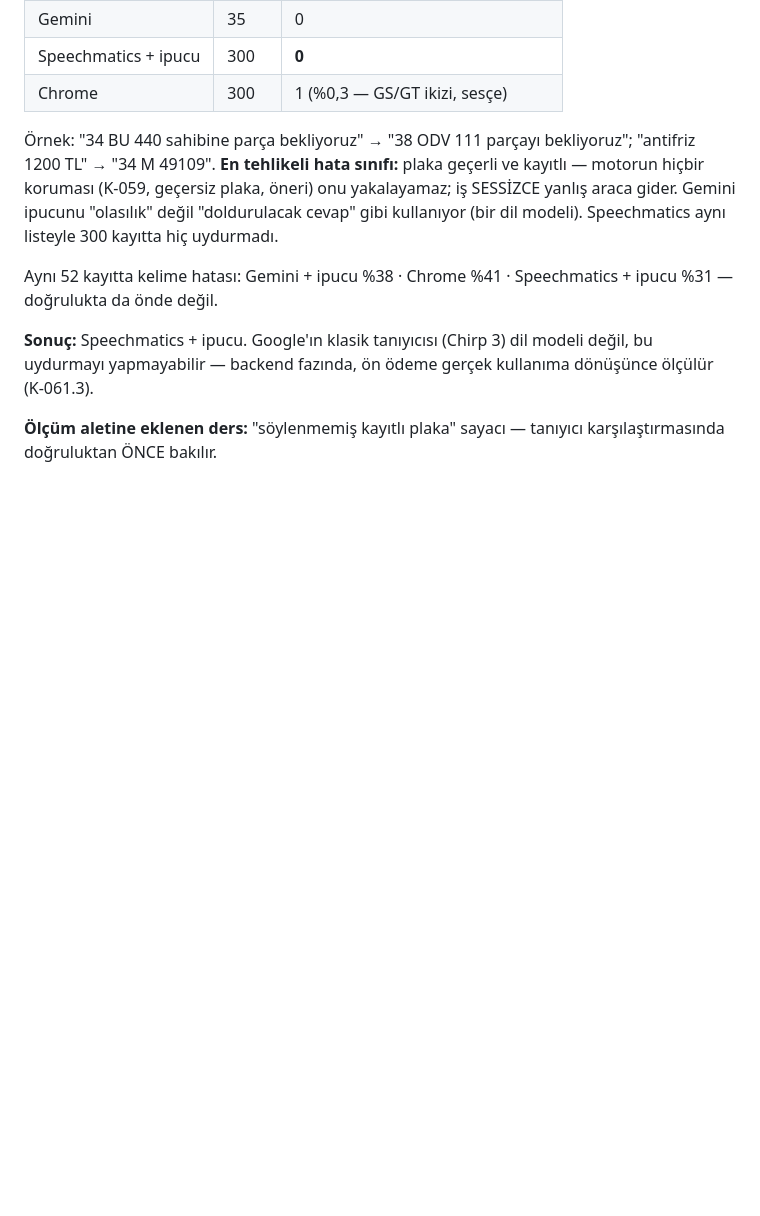
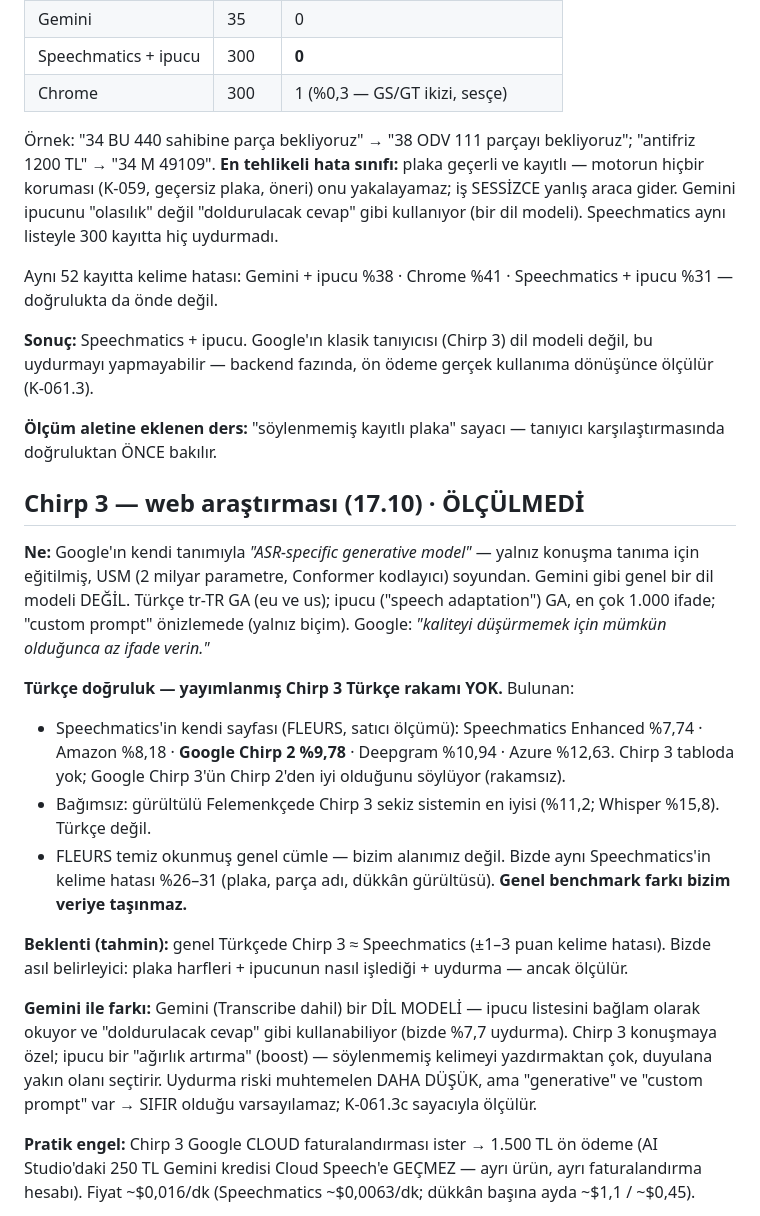
Before and after one commit to DevCemilSaglam/Tamiron, a Markdown page: docs/arastirma/PARALI-TANIMA.md, the part around one of its changes. GitHub-like rendering; blank space fills up the shorter version.

Commit message:
arastirma: Chirp 3 — Turkce rakam yok, konusmaya ozel model (Gemini gibi dil modeli degil)
Neden: Cemil Chirp 3'u ve Gemini'den farkini sordu.

Yayimlanmis Chirp 3 Turkce WER yok; Speechmatics'in kendi FLEURS tablosu:
Speechmatics %7,74, Chirp 2 %9,78 (Chirp 3 yok). Chirp 3 konusmaya ozel
'generative' model (USM soyu); ipucu boost — Gemini gibi baglam okuyup
doldurmuyor, uydurma riski muhtemelen dusuk ama sifir varsayilamaz.
Engel: Cloud faturalandirmasi (1.500 TL on odeme); 250 TL Gemini kredisi
gecmez. Olculmedi.

Co-Authored-By: Claude Opus 5.5 <noreply@anthropic.com>

```diff
--- a/docs/arastirma/PARALI-TANIMA.md
+++ b/docs/arastirma/PARALI-TANIMA.md
@@ -156,3 +156,40 @@ kullanıma dönüşünce ölçülür (K-061.3).
 
 **Ölçüm aletine eklenen ders:** "söylenmemiş kayıtlı plaka" sayacı —
 tanıyıcı karşılaştırmasında doğruluktan ÖNCE bakılır.
+
+## Chirp 3 — web araştırması (17.10) · ÖLÇÜLMEDİ
+
+**Ne:** Google'ın kendi tanımıyla *"ASR-specific generative model"* —
+yalnız konuşma tanıma için eğitilmiş, USM (2 milyar parametre, Conformer
+kodlayıcı) soyundan. Gemini gibi genel bir dil modeli DEĞİL. Türkçe tr-TR
+GA (eu ve us); ipucu ("speech adaptation") GA, en çok 1.000 ifade; "custom
+prompt" önizlemede (yalnız biçim). Google: *"kaliteyi düşürmemek için
+mümkün olduğunca az ifade verin."*
+
+**Türkçe doğruluk — yayımlanmış Chirp 3 Türkçe rakamı YOK.** Bulunan:
+- Speechmatics'in kendi sayfası (FLEURS, satıcı ölçümü): Speechmatics
+  Enhanced %7,74 · Amazon %8,18 · **Google Chirp 2 %9,78** · Deepgram %10,94
+  · Azure %12,63. Chirp 3 tabloda yok; Google Chirp 3'ün Chirp 2'den iyi
+  olduğunu söylüyor (rakamsız).
+- Bağımsız: gürültülü Felemenkçede Chirp 3 sekiz sistemin en iyisi (%11,2;
+  Whisper %15,8). Türkçe değil.
+- FLEURS temiz okunmuş genel cümle — bizim alanımız değil. Bizde aynı
+  Speechmatics'in kelime hatası %26–31 (plaka, parça adı, dükkân gürültüsü).
+  **Genel benchmark farkı bizim veriye taşınmaz.**
+
+**Beklenti (tahmin):** genel Türkçede Chirp 3 ≈ Speechmatics (±1–3 puan
+kelime hatası). Bizde asıl belirleyici: plaka harfleri + ipucunun nasıl
+işlediği + uydurma — ancak ölçülür.
+
+**Gemini ile farkı:** Gemini (Transcribe dahil) bir DİL MODELİ — ipucu
+listesini bağlam olarak okuyor ve "doldurulacak cevap" gibi kullanabiliyor
+(bizde %7,7 uydurma). Chirp 3 konuşmaya özel; ipucu bir "ağırlık artırma"
+(boost) — söylenmemiş kelimeyi yazdırmaktan çok, duyulana yakın olanı
+seçtirir. Uydurma riski muhtemelen DAHA DÜŞÜK, ama "generative" ve "custom
+prompt" var → SIFIR olduğu varsayılamaz; K-061.3c sayacıyla ölçülür.
+
+**Pratik engel:** Chirp 3 Google CLOUD faturalandırması ister → 1.500 TL ön
+ödeme (AI Studio'daki 250 TL Gemini kredisi Cloud Speech'e GEÇMEZ — ayrı
+ürün, ayrı faturalandırma hesabı). Fiyat ~$0,016/dk (Speechmatics
+~$0,0063/dk; dükkân başına ayda ~$1,1 / ~$0,45).
+
```
Also changed, not shown: other parts of docs/arastirma/PARALI-TANIMA.md (+5 -0 lines).
